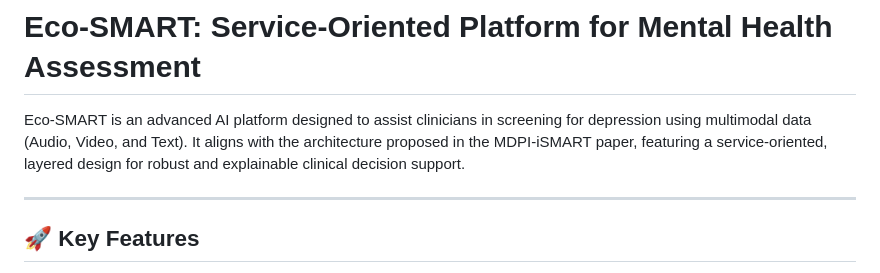
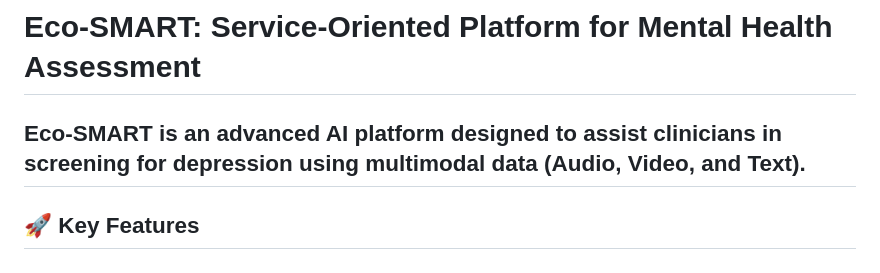
Before and after one commit to jamilbadama/eco_smart, a Markdown page: README.md, the part around the change. Rendered like a GitHub page.

```diff
--- a/README.md
+++ b/README.md
@@ -1,7 +1,6 @@
 # Eco-SMART: Service-Oriented Platform for Mental Health Assessment
 
-Eco-SMART is an advanced AI platform designed to assist clinicians in screening for depression using multimodal data (Audio, Video, and Text). It aligns with the architecture proposed in the MDPI-iSMART paper, featuring a service-oriented, layered design for robust and explainable clinical decision support.
-
+Eco-SMART is an advanced AI platform designed to assist clinicians in screening for depression using multimodal data (Audio, Video, and Text).
 ---
 
 ## 🚀 Key Features
```
